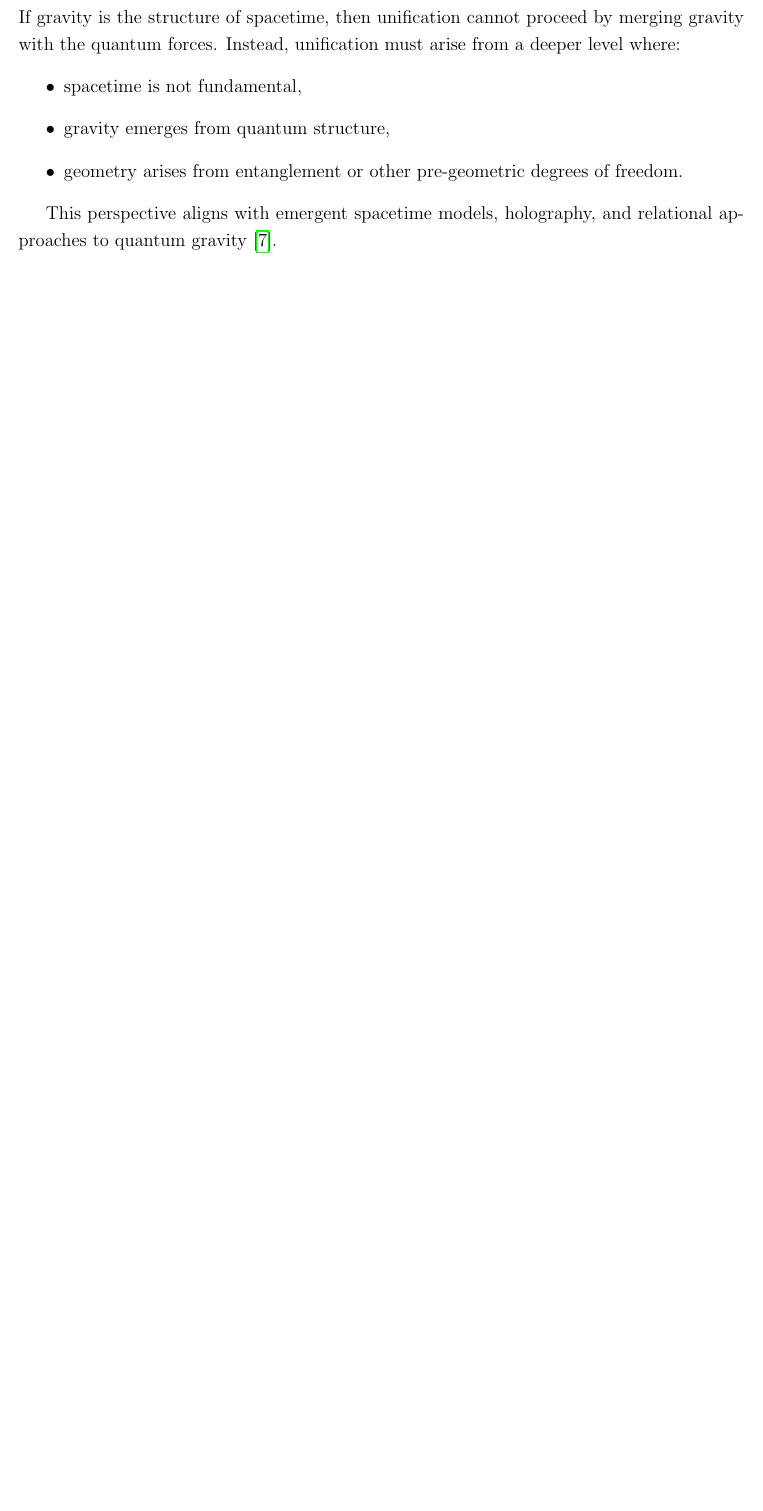
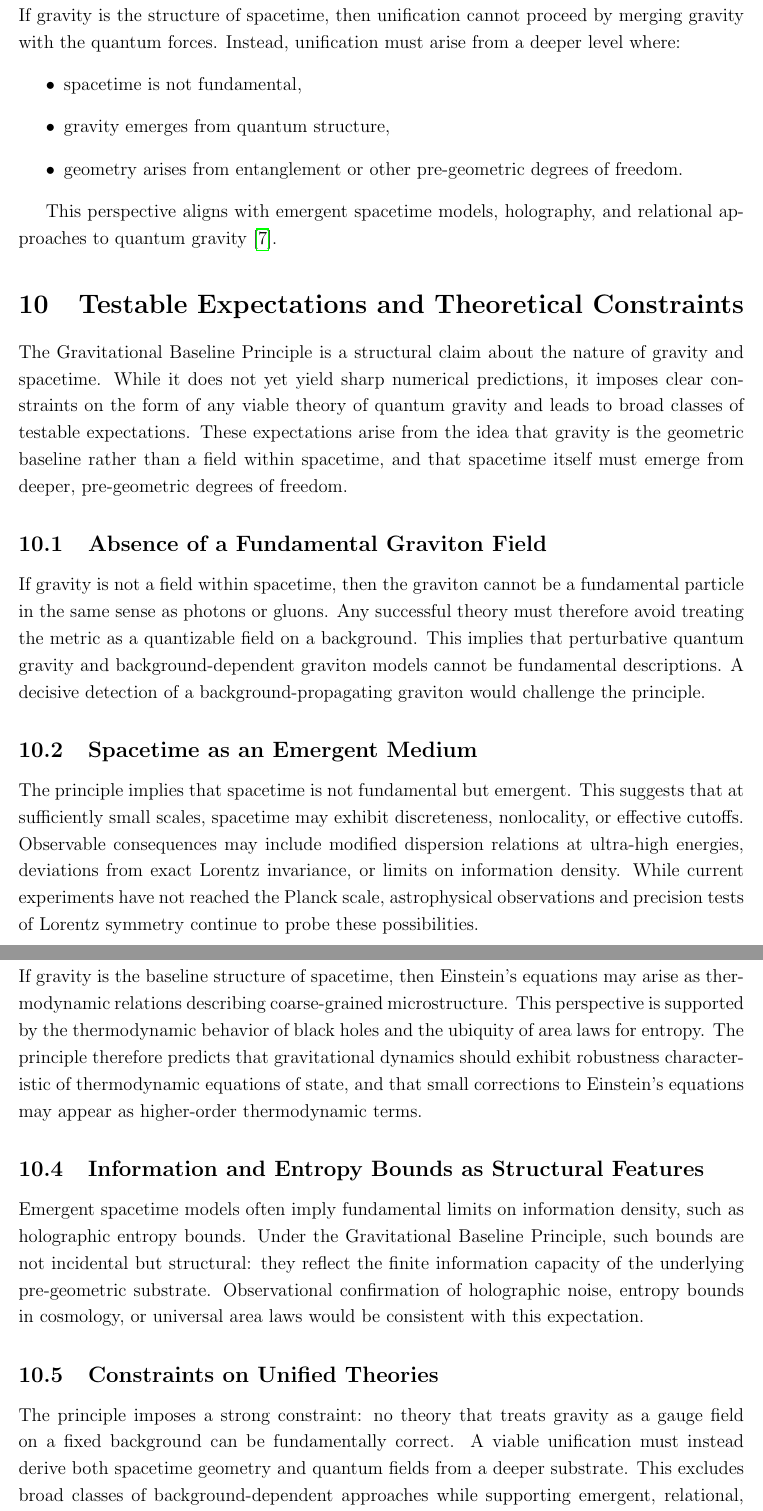
Before and after one commit to ZaPpi3/jarvis-gravitational-baseline-principle, a LaTeX paper (main.tex): part of page 5 of 5 before the commit and two parts of pages 5 and 6 of 7 after it, the two joined at a grey line, cut so that both start at the same text, the shorter picture padded with empty space. Compiled offline with pdfLaTeX.

Commit message:
Add files via upload

```diff
--- a/main.tex
+++ b/main.tex
@@ -138,6 +138,33 @@ If gravity is the structure of spacetime, then unification cannot proceed by mer
 
 This perspective aligns with emergent spacetime models, holography, and relational approaches to quantum gravity \cite{rovelli2004}.
 
+\section{Testable Expectations and Theoretical Constraints}
+
+The Gravitational Baseline Principle is a structural claim about the nature of gravity and spacetime. While it does not yet yield sharp numerical predictions, it imposes clear constraints on the form of any viable theory of quantum gravity and leads to broad classes of testable expectations. These expectations arise from the idea that gravity is the geometric baseline rather than a field within spacetime, and that spacetime itself must emerge from deeper, pre-geometric degrees of freedom.
+
+\subsection{Absence of a Fundamental Graviton Field}
+
+If gravity is not a field within spacetime, then the graviton cannot be a fundamental particle in the same sense as photons or gluons. Any successful theory must therefore avoid treating the metric as a quantizable field on a background. This implies that perturbative quantum gravity and background-dependent graviton models cannot be fundamental descriptions. A decisive detection of a background-propagating graviton would challenge the principle.
+
+\subsection{Spacetime as an Emergent Medium}
+
+The principle implies that spacetime is not fundamental but emergent. This suggests that at sufficiently small scales, spacetime may exhibit discreteness, nonlocality, or effective cutoffs. Observable consequences may include modified dispersion relations at ultra-high energies, deviations from exact Lorentz invariance, or limits on information density. While current experiments have not reached the Planck scale, astrophysical observations and precision tests of Lorentz symmetry continue to probe these possibilities.
+
+\subsection{Gravity as a Thermodynamic Equation of State}
+
+If gravity is the baseline structure of spacetime, then Einstein's equations may arise as thermodynamic relations describing coarse-grained microstructure. This perspective is supported by the thermodynamic behavior of black holes and the ubiquity of area laws for entropy. The principle therefore predicts that gravitational dynamics should exhibit robustness characteristic of thermodynamic equations of state, and that small corrections to Einstein's equations may appear as higher-order thermodynamic terms.
+
+\subsection{Information and Entropy Bounds as Structural Features}
+
+Emergent spacetime models often imply fundamental limits on information density, such as holographic entropy bounds. Under the Gravitational Baseline Principle, such bounds are not incidental but structural: they reflect the finite information capacity of the underlying pre-geometric substrate. Observational confirmation of holographic noise, entropy bounds in cosmology, or universal area laws would be consistent with this expectation.
+
+\subsection{Constraints on Unified Theories}
+
+The principle imposes a strong constraint: no theory that treats gravity as a gauge field on a fixed background can be fundamentally correct. A viable unification must instead derive both spacetime geometry and quantum fields from a deeper substrate. This excludes broad classes of background-dependent approaches while supporting emergent, relational, and information-theoretic frameworks.
+
+In summary, while the Gravitational Baseline Principle does not yet yield precise experimental predictions, it provides a clear set of theoretical constraints and testable expectations. These guide the search for a deeper, pre-geometric theory from which both spacetime and quantum fields emerge.
+
+
 \section{Conclusion}
 
 GR and QM resist unification because they describe physics at different conceptual levels. Gravity is not a force within spacetime; it is the structure that defines spacetime. All particles and interactions occur within this gravitational framework, making gravity the universal baseline rather than a peer to the quantum forces. A successful unification must therefore arise from a deeper, pre-geometric quantum substrate from which both spacetime and quantum fields emerge.
```
Also changed, not shown: gravity.pdf.
